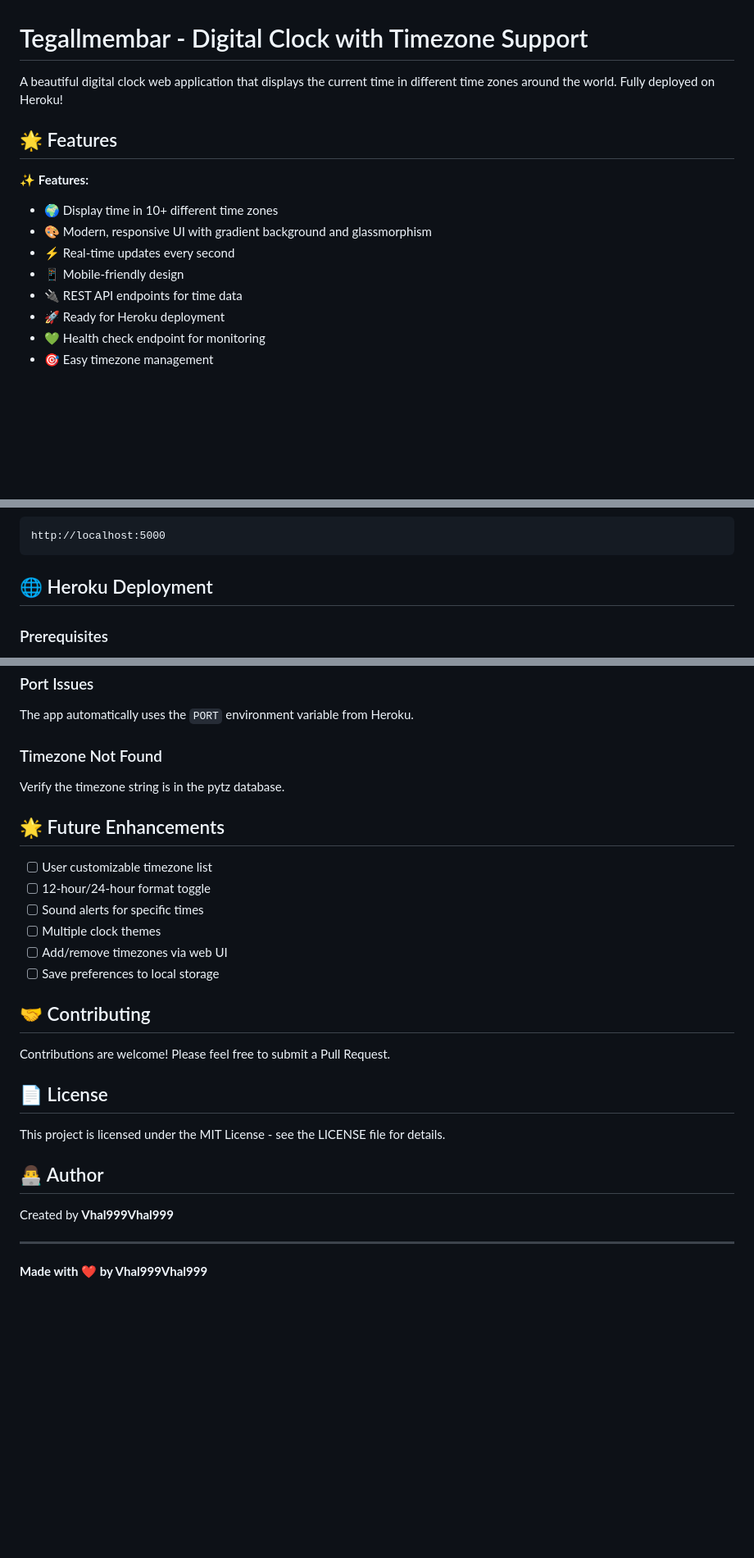
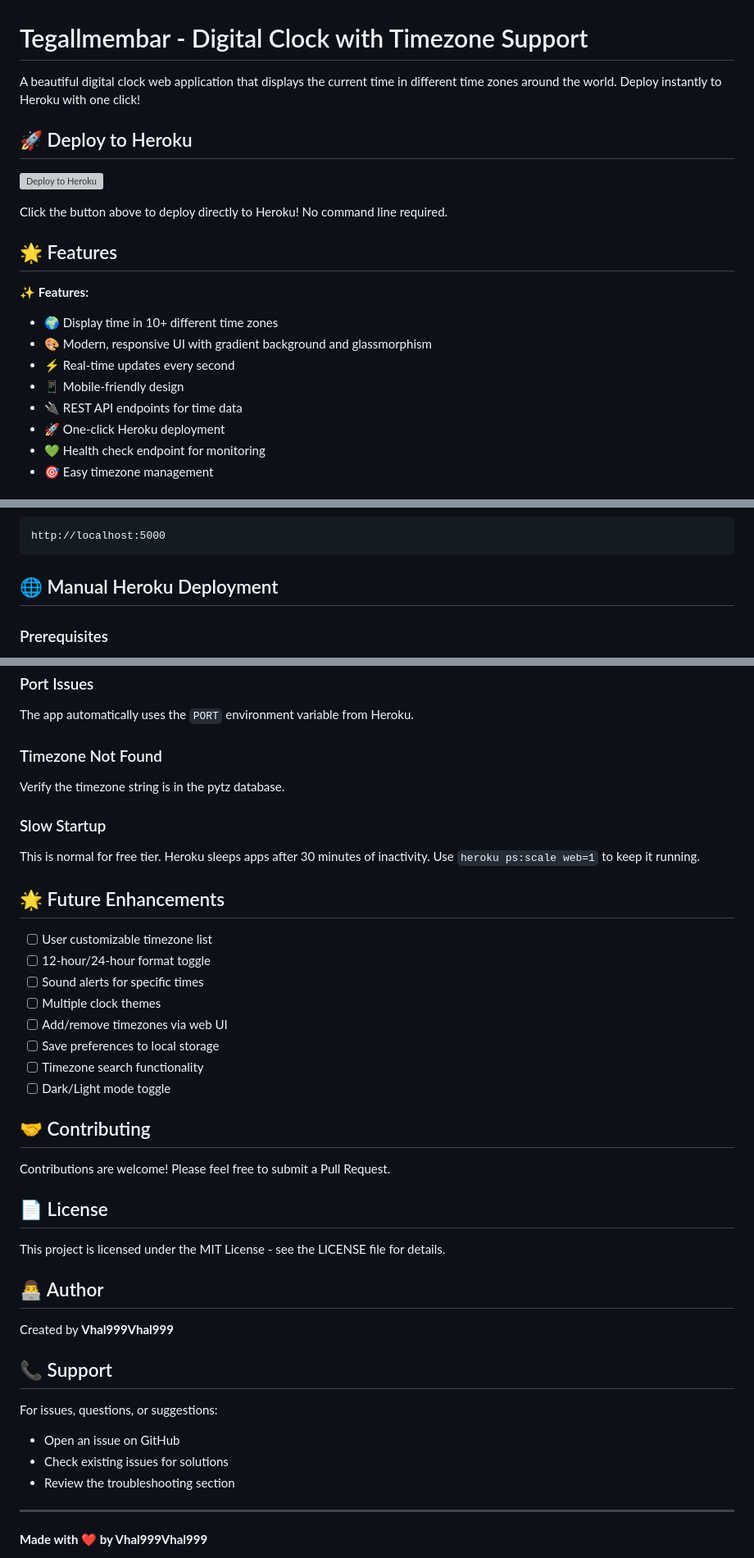
Before and after one commit to Vhal999Vhal999/Tegallmembar, a Markdown page: README.md, 3 parts joined by grey strips. Shown at 82% size. Drawn GitHub-style; blank space fills up the shorter version; grey boxes are pictures that could not be loaded.

Commit message:
Update README with Heroku Deploy Button

````diff
--- a/README.md
+++ b/README.md
@@ -1,6 +1,12 @@
 # Tegallmembar - Digital Clock with Timezone Support
 
-A beautiful digital clock web application that displays the current time in different time zones around the world. Fully deployed on Heroku!
+A beautiful digital clock web application that displays the current time in different time zones around the world. Deploy instantly to Heroku with one click!
+
+## 🚀 Deploy to Heroku
+
+[![Deploy to Heroku](https://www.herokucdn.com/deploy/button.svg)](https://heroku.com/deploy?template=https://github.com/Vhal999Vhal999/Tegallmembar)
+
+Click the button above to deploy directly to Heroku! No command line required.
 
 ## 🌟 Features
 
@@ -10,7 +16,7 @@ A beautiful digital clock web application that displays the current time in diff
 - ⚡ Real-time updates every second
 - 📱 Mobile-friendly design
 - 🔌 REST API endpoints for time data
-- 🚀 Ready for Heroku deployment
+- 🚀 One-click Heroku deployment
 - 💚 Health check endpoint for monitoring
 - 🎯 Easy timezone management
 
@@ -56,7 +62,7 @@ python tegallmembar/app.py
 http://localhost:5000
 ```
 
-## 🌐 Heroku Deployment
+## 🌐 Manual Heroku Deployment
 
 ### Prerequisites
 - Heroku account (free tier available)
@@ -231,6 +248,9 @@ The app automatically uses the `PORT` environment variable from Heroku.
 ### Timezone Not Found
 Verify the timezone string is in the pytz database.
 
+### Slow Startup
+This is normal for free tier. Heroku sleeps apps after 30 minutes of inactivity. Use `heroku ps:scale web=1` to keep it running.
+
 ## 🌟 Future Enhancements
 
 - [ ] User customizable timezone list
@@ -239,6 +259,8 @@ Verify the timezone string is in the pytz database.
 - [ ] Multiple clock themes
 - [ ] Add/remove timezones via web UI
 - [ ] Save preferences to local storage
+- [ ] Timezone search functionality
+- [ ] Dark/Light mode toggle
 
 ## 🤝 Contributing
 
@@ -252,6 +274,13 @@ This project is licensed under the MIT License - see the LICENSE file for detail
 
 Created by **Vhal999Vhal999**
 
+## 📞 Support
+
+For issues, questions, or suggestions:
+- Open an issue on GitHub
+- Check existing issues for solutions
+- Review the troubleshooting section
+
 ---
 
 **Made with ❤️ by Vhal999Vhal999**
````
Also changed, not shown: other parts of README.md (+11 -0 lines).
